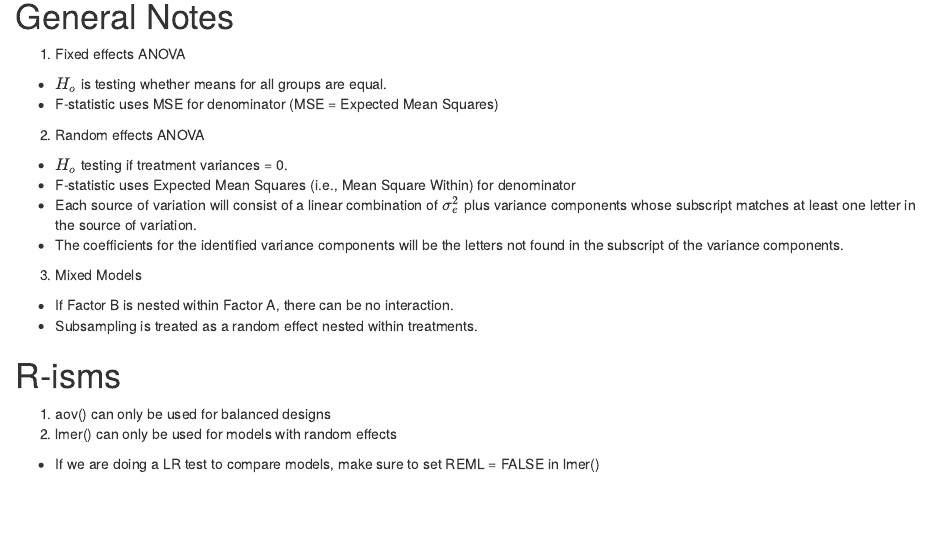
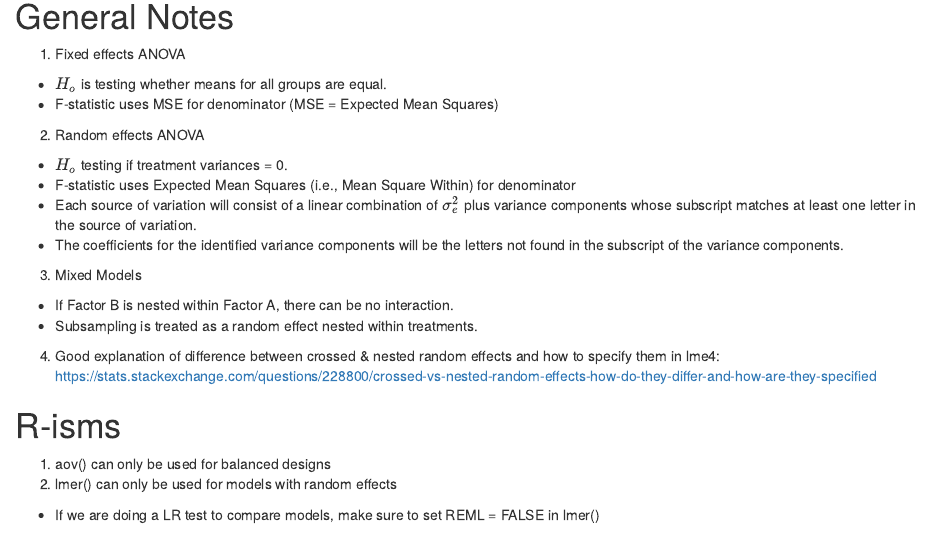
Before and after one commit to dispagna/Stats_Examples, an R Markdown document (ANOVA_Examples.Rmd): the page in a window 1100 px wide, from 90 px down. Rendered offline with R 4.5, knitr and Pandoc, with nearby package versions.

Commit message:
Add link to info about specifying random effects in lme4

```diff
--- a/ANOVA_Examples.Rmd
+++ b/ANOVA_Examples.Rmd
@@ -19,6 +19,7 @@ subscript of the variance components.
 3. Mixed Models
   + If Factor B is nested within Factor A, there can be no interaction.
   + Subsampling is treated as a random effect nested within treatments.
+4. Good explanation of difference between crossed & nested random effects and how to specify them in lme4:  https://stats.stackexchange.com/questions/228800/crossed-vs-nested-random-effects-how-do-they-differ-and-how-are-they-specified
 
 # R-isms
 1. aov() can only be used for balanced designs
```
